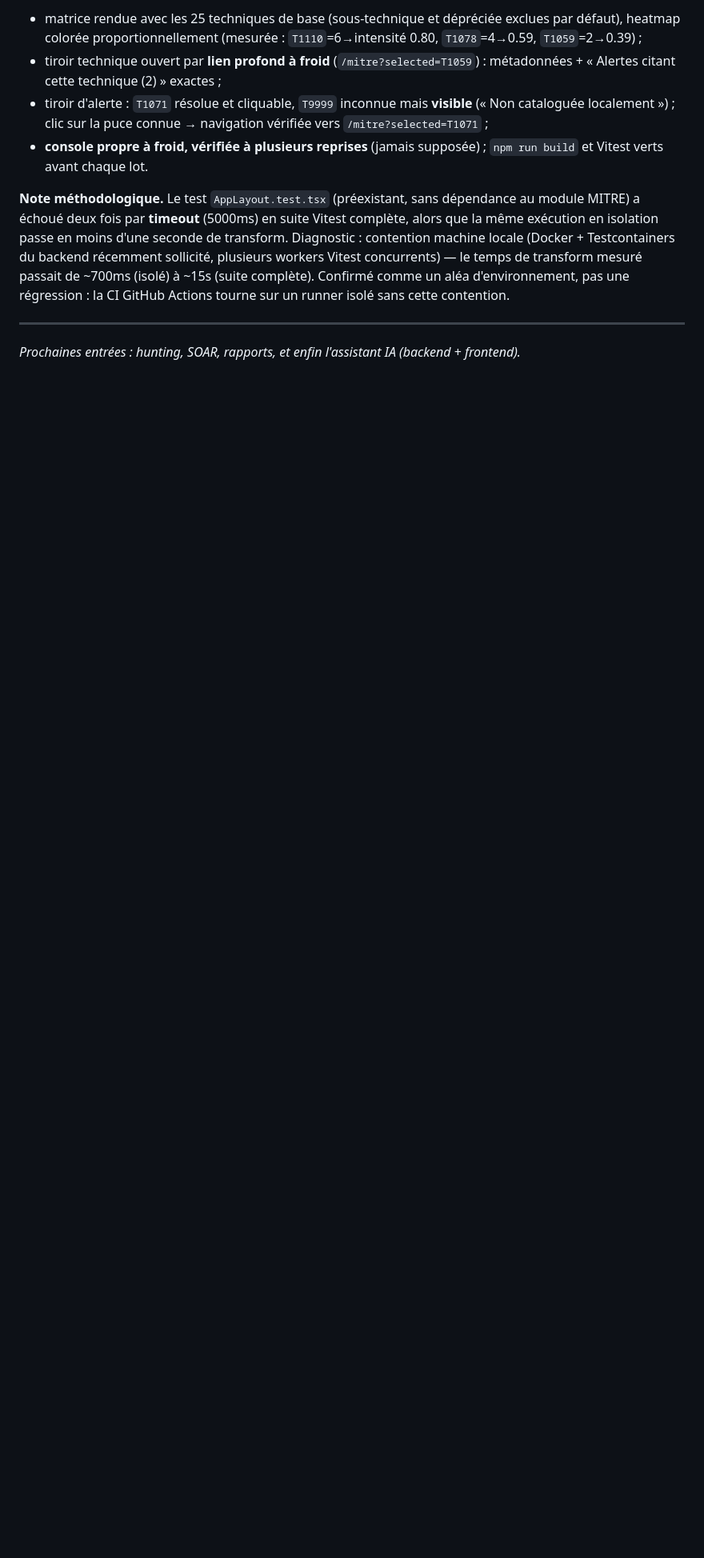
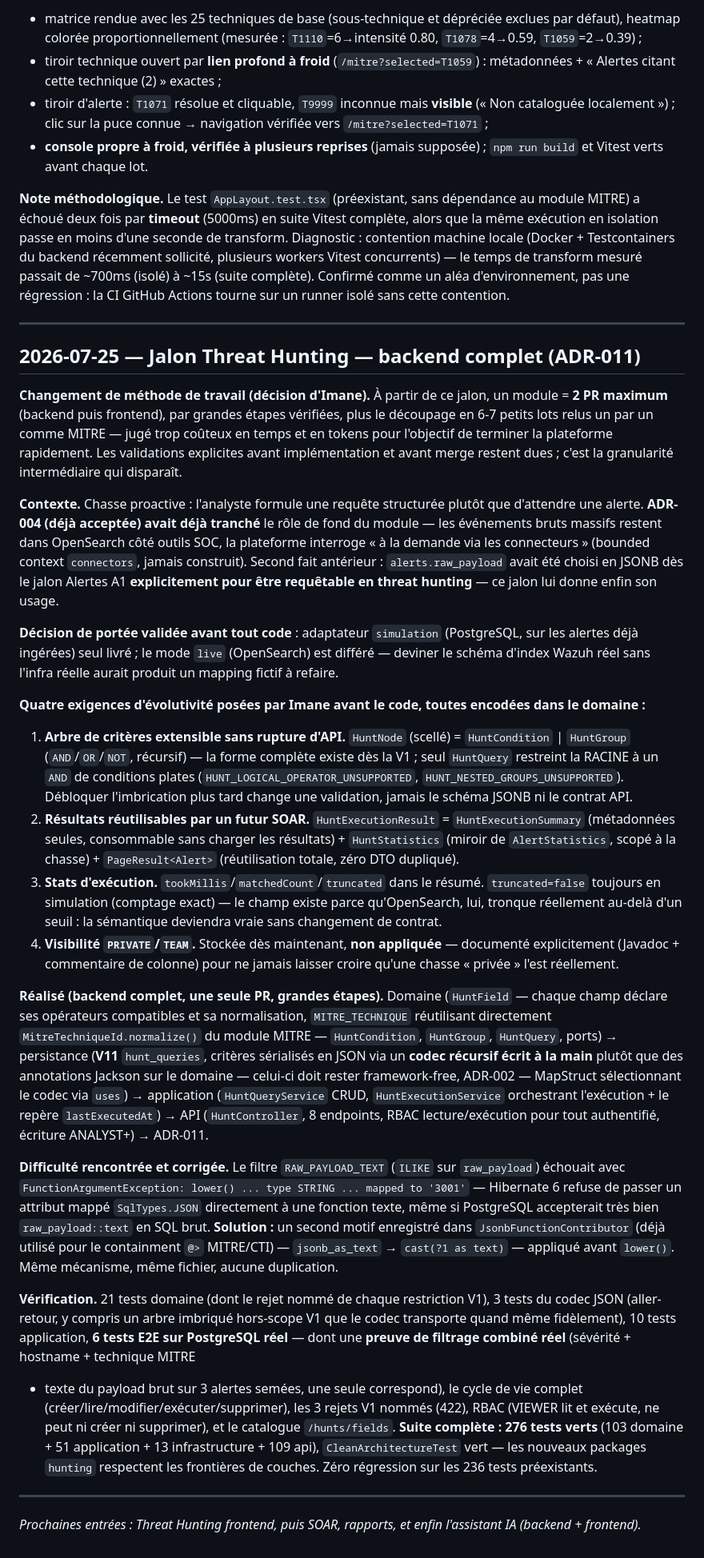
Before and after one commit to imanehajjou2025-lab/smartsoc-enterprise, a Markdown page: docs/rapport-pfe/journal-de-bord.md, the part around the change. Shown at 80% size. Rendered like a GitHub page; blank space fills up the shorter version.

Commit message:
docs(hunting): ADR-011 et entrée journal du jalon backend

```diff
--- a/docs/rapport-pfe/journal-de-bord.md
+++ b/docs/rapport-pfe/journal-de-bord.md
@@ -1706,5 +1706,87 @@ cette contention.
 
 ---
 
-*Prochaines entrées : hunting, SOAR, rapports, et enfin l'assistant IA
-(backend + frontend).*
+## 2026-07-25 — Jalon Threat Hunting — backend complet (ADR-011)
+
+**Changement de méthode de travail (décision d'Imane).** À partir de ce
+jalon, un module = **2 PR maximum** (backend puis frontend), par grandes
+étapes vérifiées, plus le découpage en 6-7 petits lots relus un par un
+comme MITRE — jugé trop coûteux en temps et en tokens pour l'objectif de
+terminer la plateforme rapidement. Les validations explicites avant
+implémentation et avant merge restent dues ; c'est la granularité
+intermédiaire qui disparaît.
+
+**Contexte.** Chasse proactive : l'analyste formule une requête structurée
+plutôt que d'attendre une alerte. **ADR-004 (déjà acceptée) avait déjà
+tranché** le rôle de fond du module — les événements bruts massifs restent
+dans OpenSearch côté outils SOC, la plateforme interroge « à la demande via
+les connecteurs » (bounded context `connectors`, jamais construit). Second
+fait antérieur : `alerts.raw_payload` avait été choisi en JSONB dès le
+jalon Alertes A1 **explicitement pour être requêtable en threat hunting**
+— ce jalon lui donne enfin son usage.
+
+**Décision de portée validée avant tout code** : adaptateur `simulation`
+(PostgreSQL, sur les alertes déjà ingérées) seul livré ; le mode `live`
+(OpenSearch) est différé — deviner le schéma d'index Wazuh réel sans
+l'infra réelle aurait produit un mapping fictif à refaire.
+
+**Quatre exigences d'évolutivité posées par Imane avant le code, toutes
+encodées dans le domaine :**
+1. **Arbre de critères extensible sans rupture d'API.** `HuntNode` (scellé)
+   = `HuntCondition` | `HuntGroup` (`AND`/`OR`/`NOT`, récursif) — la forme
+   complète existe dès la V1 ; seul `HuntQuery` restreint la RACINE à un
+   `AND` de conditions plates (`HUNT_LOGICAL_OPERATOR_UNSUPPORTED`,
+   `HUNT_NESTED_GROUPS_UNSUPPORTED`). Débloquer l'imbrication plus tard
+   change une validation, jamais le schéma JSONB ni le contrat API.
+2. **Résultats réutilisables par un futur SOAR.** `HuntExecutionResult` =
+   `HuntExecutionSummary` (métadonnées seules, consommable sans charger les
+   résultats) + `HuntStatistics` (miroir de `AlertStatistics`, scopé à la
+   chasse) + `PageResult<Alert>` (réutilisation totale, zéro DTO dupliqué).
+3. **Stats d'exécution.** `tookMillis`/`matchedCount`/`truncated` dans le
+   résumé. `truncated=false` toujours en simulation (comptage exact) — le
+   champ existe parce qu'OpenSearch, lui, tronque réellement au-delà d'un
+   seuil : la sémantique deviendra vraie sans changement de contrat.
+4. **Visibilité `PRIVATE`/`TEAM`.** Stockée dès maintenant, **non appliquée**
+   — documenté explicitement (Javadoc + commentaire de colonne) pour ne
+   jamais laisser croire qu'une chasse « privée » l'est réellement.
+
+**Réalisé (backend complet, une seule PR, grandes étapes).** Domaine
+(`HuntField` — chaque champ déclare ses opérateurs compatibles et sa
+normalisation, `MITRE_TECHNIQUE` réutilisant directement
+`MitreTechniqueId.normalize()` du module MITRE — `HuntCondition`,
+`HuntGroup`, `HuntQuery`, ports) → persistance (**V11** `hunt_queries`,
+critères sérialisés en JSON via un **codec récursif écrit à la main**
+plutôt que des annotations Jackson sur le domaine — celui-ci doit rester
+framework-free, ADR-002 — MapStruct sélectionnant le codec via `uses`) →
+application (`HuntQueryService` CRUD, `HuntExecutionService` orchestrant
+l'exécution + le repère `lastExecutedAt`) → API (`HuntController`,
+8 endpoints, RBAC lecture/exécution pour tout authentifié, écriture
+ANALYST+) → ADR-011.
+
+**Difficulté rencontrée et corrigée.** Le filtre `RAW_PAYLOAD_TEXT`
+(`ILIKE` sur `raw_payload`) échouait avec
+`FunctionArgumentException: lower() ... type STRING ... mapped to '3001'`
+— Hibernate 6 refuse de passer un attribut mappé `SqlTypes.JSON`
+directement à une fonction texte, même si PostgreSQL accepterait très bien
+`raw_payload::text` en SQL brut. **Solution :** un second motif enregistré
+dans `JsonbFunctionContributor` (déjà utilisé pour le containment `@>`
+MITRE/CTI) — `jsonb_as_text` → `cast(?1 as text)` — appliqué avant
+`lower()`. Même mécanisme, même fichier, aucune duplication.
+
+**Vérification.** 21 tests domaine (dont le rejet nommé de chaque
+restriction V1), 3 tests du codec JSON (aller-retour, y compris un arbre
+imbriqué hors-scope V1 que le codec transporte quand même fidèlement),
+10 tests application, **6 tests E2E sur PostgreSQL réel** — dont une
+**preuve de filtrage combiné réel** (sévérité + hostname + technique MITRE
++ texte du payload brut sur 3 alertes semées, une seule correspond), le
+cycle de vie complet (créer/lire/modifier/exécuter/supprimer), les 3 rejets
+V1 nommés (422), RBAC (VIEWER lit et exécute, ne peut ni créer ni
+supprimer), et le catalogue `/hunts/fields`. **Suite complète : 276 tests
+verts** (103 domaine + 51 application + 13 infrastructure + 109 api),
+`CleanArchitectureTest` vert — les nouveaux packages `hunting` respectent
+les frontières de couches. Zéro régression sur les 236 tests préexistants.
+
+---
+
+*Prochaines entrées : Threat Hunting frontend, puis SOAR, rapports, et
+enfin l'assistant IA (backend + frontend).*
```
Also changed, not shown: 1 other file.
